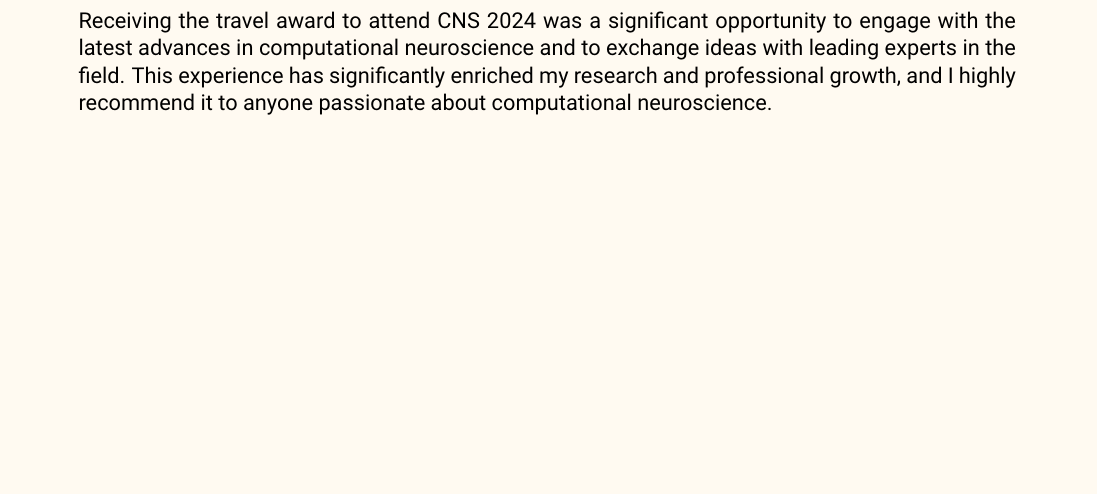
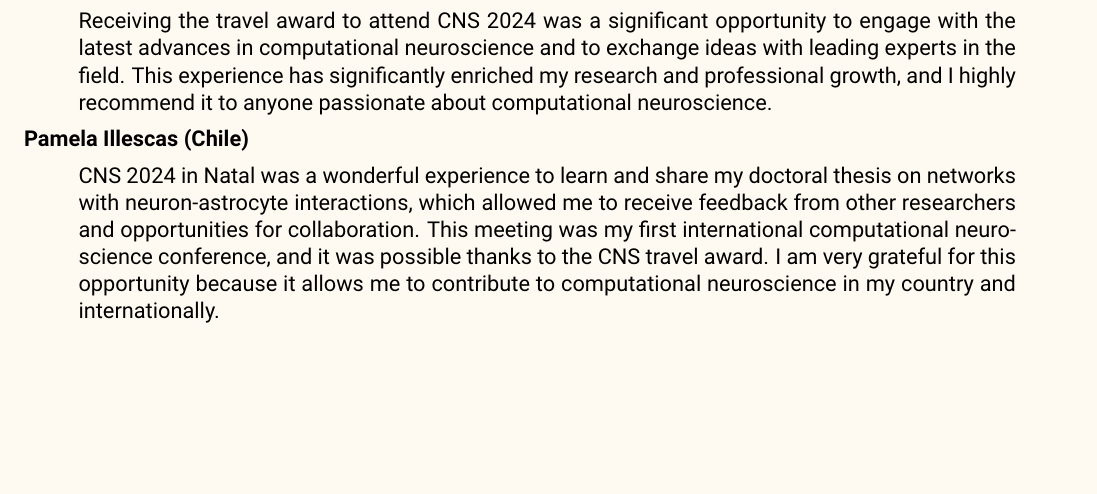
Before and after one commit to cengique/ocns-newsletter, a LaTeX document (2024-autumn/newsletter.tex, which reads 2024-autumn/travel-awards.tex): part of page 5 of 18, cut so that both start at the same text. Compiled offline with pdfLaTeX.

Commit message:
feat: add Pamela's travel award quote

```diff
--- a/2024-autumn/travel-awards.tex
+++ b/2024-autumn/travel-awards.tex
@@ -47,3 +47,9 @@
 \begin{displayquote}
 Receiving the travel award to attend CNS 2024 was a significant opportunity to engage with the latest advances in computational neuroscience and to exchange ideas with leading experts in the field. This experience has significantly enriched my research and professional growth, and I highly recommend it to anyone passionate about computational neuroscience.
 \end{displayquote}
+
+\noindent{}\textbf{Pamela Illescas (Chile)}
+\begin{displayquote}
+CNS 2024 in Natal was a wonderful experience to learn and share my doctoral thesis on networks with neuron-astrocyte interactions, which allowed
+me to receive feedback from other researchers and opportunities for collaboration. This meeting was my first international computational neuroscience conference, and it was possible thanks to the CNS travel award. I am very grateful for this opportunity because it allows me to contribute to computational neuroscience in my country and internationally.
+\end{displayquote}
```
